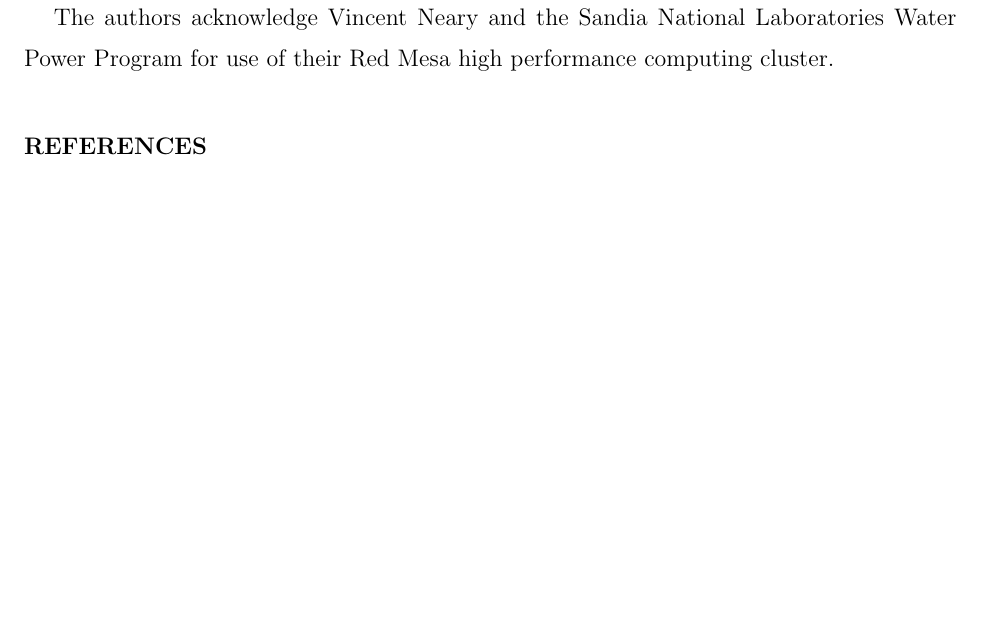
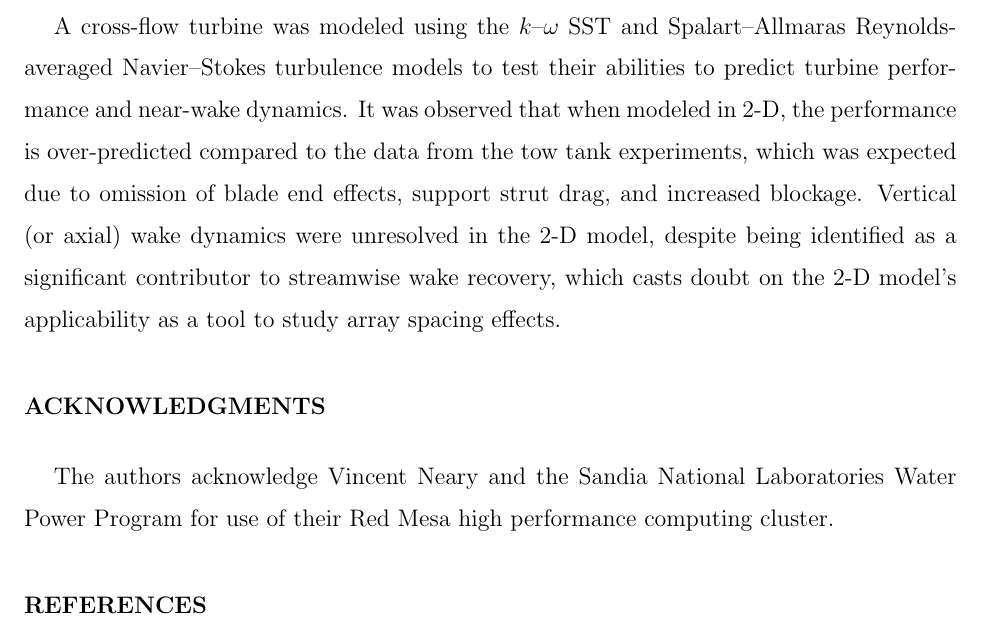
Before and after one commit to petebachant/CFT-wake-modeling-paper, a LaTeX paper (paper.tex): part of page 7 of 7, cut at the place of the change, the shorter picture padded with empty space. Compiled offline with pdfLaTeX.

Commit message:
Start conclusions

```diff
--- a/paper.tex
+++ b/paper.tex
@@ -317,6 +317,19 @@ with the experimental results.
 \end{figure}
 
 
+\section{Conclusions}
+
+A cross-flow turbine was modeled using the $k$--$\omega$ SST and
+Spalart--Allmaras Reynolds-averaged Navier--Stokes turbulence models to test
+their abilities to predict turbine performance and near-wake dynamics. It was
+observed that when modeled in 2-D, the performance is over-predicted compared to
+the data from the tow tank experiments, which was expected due to omission of
+blade end effects, support strut drag, and increased blockage. Vertical (or
+axial) wake dynamics were unresolved in the 2-D model, despite being identified
+as a significant contributor to streamwise wake recovery, which casts doubt on
+the 2-D model's applicability as a tool to study array spacing effects.
+
+
 \begin{acknowledgments}
 The authors acknowledge Vincent Neary and the Sandia National Laboratories Water
 Power Program for use of their Red Mesa high performance computing cluster.
```
